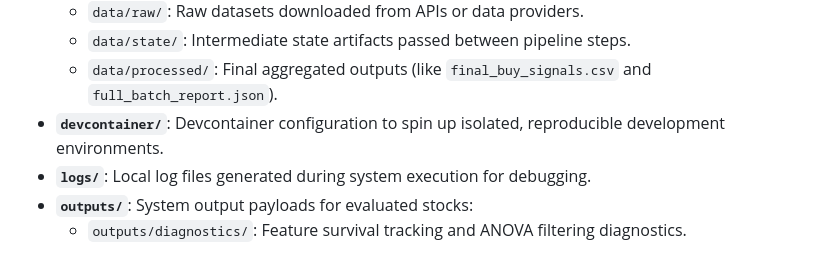
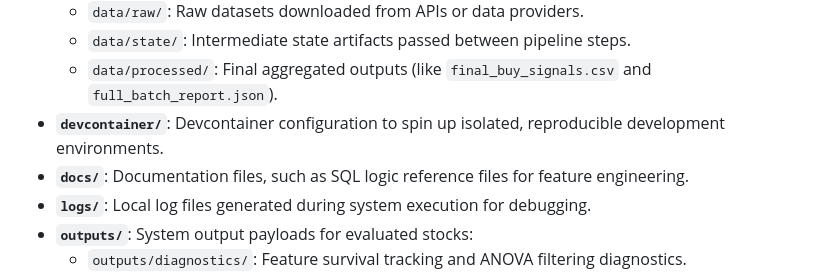
Before and after one commit to kleinnconrad/stock-predictor, a Markdown page: README.md, the part around the change. GitHub-like rendering.

Commit message:
docs: update directory structure in README to include docs folder

```diff
--- a/README.md
+++ b/README.md
@@ -145,6 +145,7 @@ Here is the directory layout of the repository and what you can find in each fol
   - `data/state/`: Intermediate state artifacts passed between pipeline steps.
   - `data/processed/`: Final aggregated outputs (like `final_buy_signals.csv` and `full_batch_report.json`).
 - **`devcontainer/`**: Devcontainer configuration to spin up isolated, reproducible development environments.
+- **`docs/`**: Documentation files, such as SQL logic reference files for feature engineering.
 - **`logs/`**: Local log files generated during system execution for debugging.
 - **`outputs/`**: System output payloads for evaluated stocks:
   - `outputs/diagnostics/`: Feature survival tracking and ANOVA filtering diagnostics.
```
